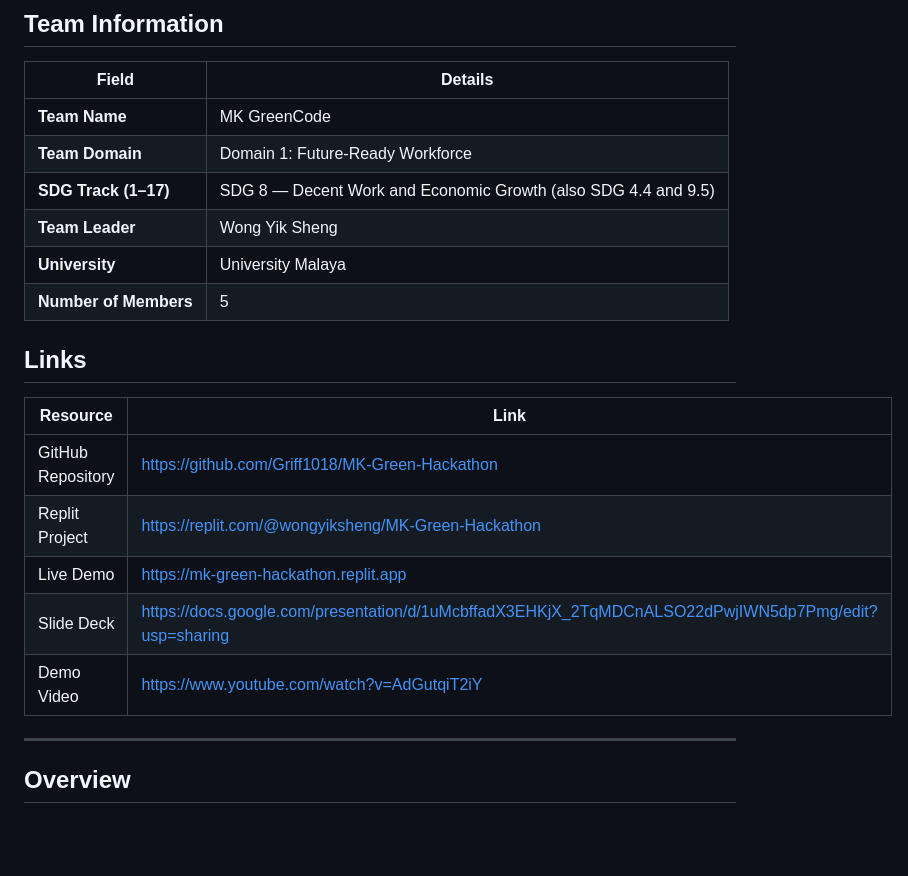
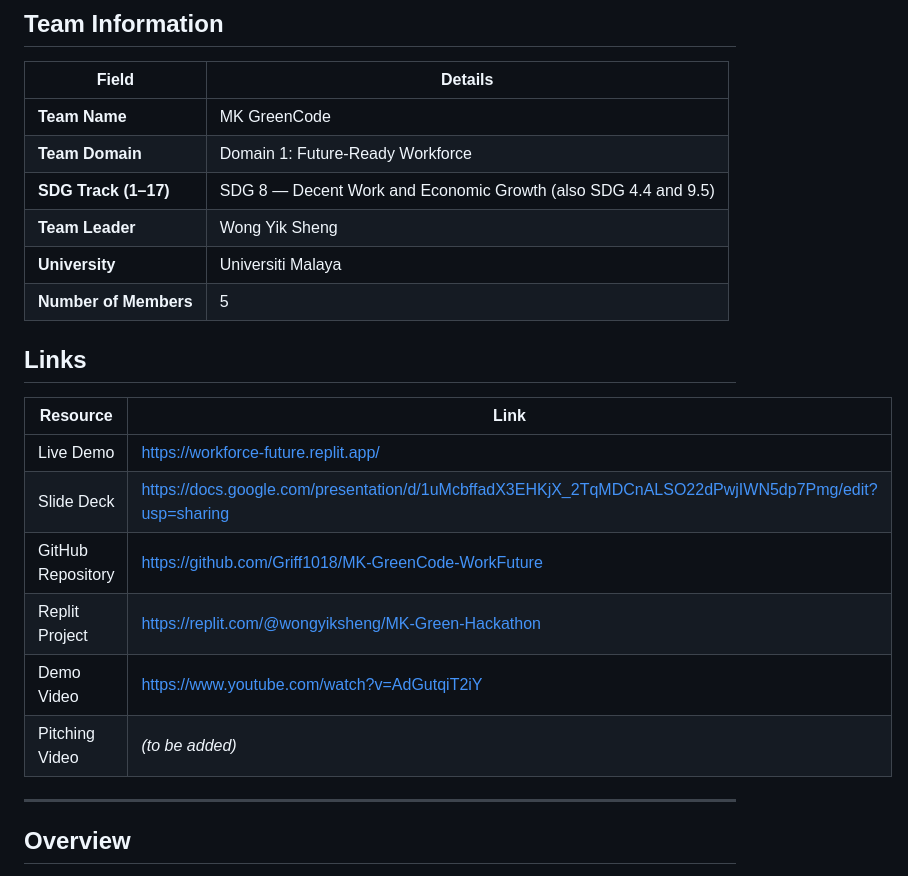
Before and after one commit to Griff1018/MK-Green-Hackathon, a Markdown page: README.md, the part around one of its changes. Rendered like a GitHub page; blank space fills up the shorter version.

```diff
--- a/README.md
+++ b/README.md
@@ -12,18 +12,19 @@
 | **Team Domain**        | Domain 1: Future-Ready Workforce            |
 | **SDG Track (1–17)**   | SDG 8 — Decent Work and Economic Growth (also SDG 4.4 and 9.5) |
 | **Team Leader**        | Wong Yik Sheng                              |
-| **University**         | University Malaya                       |
-| **Number of Members**  | 5                                         |
+| **University**         | Universiti Malaya                           |
+| **Number of Members**  | 5                                           |
 
 ## Links
 
 | Resource          | Link                                           |
 | ----------------- | ---------------------------------------------- |
-| GitHub Repository | https://github.com/Griff1018/MK-Green-Hackathon |
+| Live Demo         | https://workforce-future.replit.app/         |
+| Slide Deck        | https://docs.google.com/presentation/d/1uMcbffadX3EHKjX_2TqMDCnALSO22dPwjIWN5dp7Pmg/edit?usp=sharing |
+| GitHub Repository | https://github.com/Griff1018/MK-GreenCode-WorkFuture |
 | Replit Project    | https://replit.com/@wongyiksheng/MK-Green-Hackathon |
-| Live Demo         | https://mk-green-hackathon.replit.app          |
-| Slide Deck        | https://docs.google.com/presentation/d/1uMcbffadX3EHKjX_2TqMDCnALSO22dPwjIWN5dp7Pmg/edit?usp=sharing|
-| Demo Video        | https://www.youtube.com/watch?v=AdGutqiT2iY   |
+| Demo Video        | https://www.youtube.com/watch?v=AdGutqiT2iY  |
+| Pitching Video    | *(to be added)*                              |
 
 ---
 
```
Also changed, not shown: other parts of README.md (+81 -27 lines), submission/README.md (deleted, +0 -12 lines).
